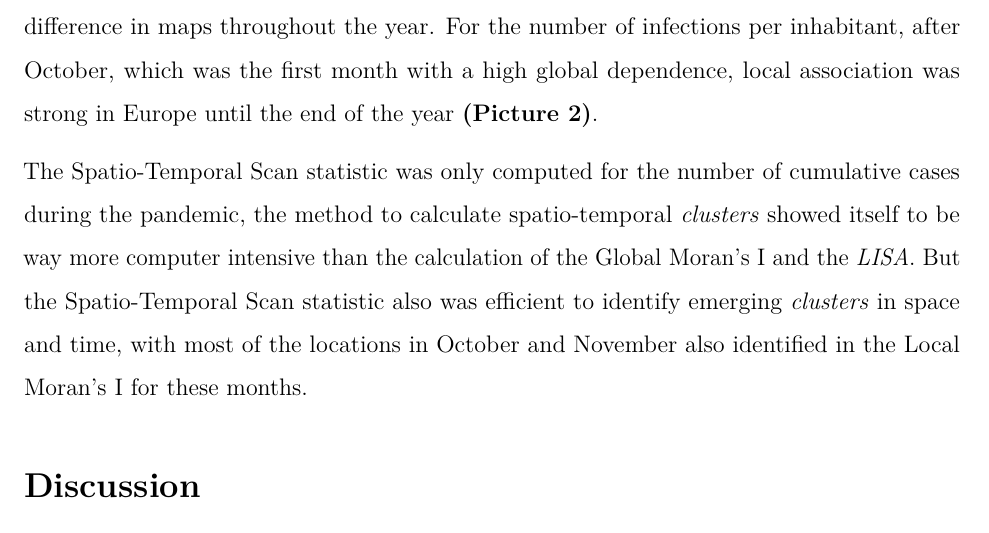
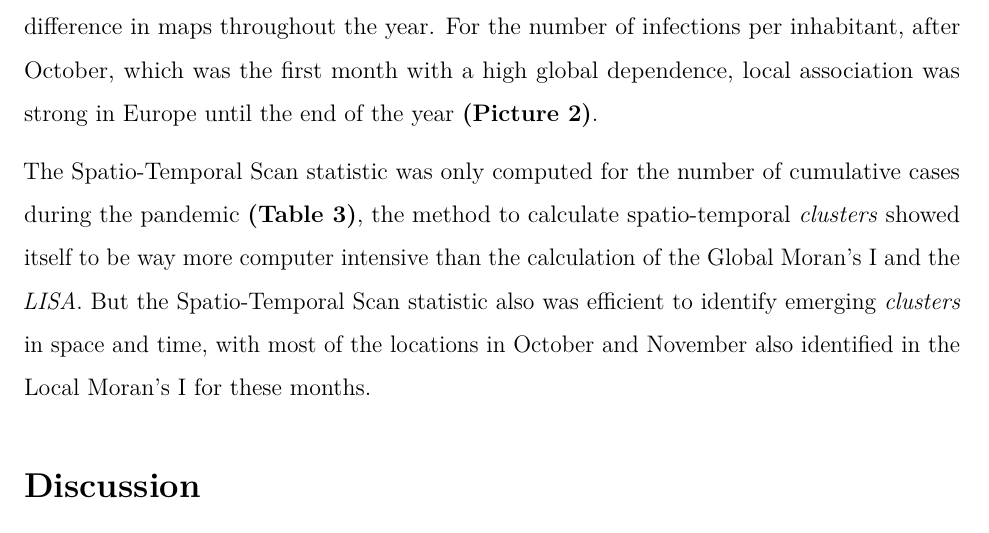
Before and after one commit to marreapato/Spatial_Temporal_Covid19_Study, an R Markdown document (Notebooks/paper_covid.rmd): part of page 6 of 8, cut so that both start at the same text. Rendered offline with R 4.5, knitr and Pandoc, then LaTeX, with nearby package versions.

Commit message:
Update paper_covid.rmd

```diff
--- a/Notebooks/paper_covid.rmd
+++ b/Notebooks/paper_covid.rmd
@@ -71,7 +71,7 @@ $$Im = \frac{n\sum_{i=1}^{n}\sum_{j=1}^{n}(x_{i}-\overline{x})(x_{j}-\overline{x
 
  Considering the number of deaths per inhabitant, when identifying local spatial autocorrelation with the Local Moran's I  **(Picture 1)** after April, month with the highest Global Moran's I, spatial dependence was strong in Europe, South America and North America, with little difference in maps throughout the year. For the number of infections per inhabitant, after October, which was the first month with a high global dependence, local association was strong in Europe until the end of the year **(Picture 2)**.
 
- The Spatio-Temporal Scan statistic was only computed for the number of cumulative cases during the pandemic, the method to calculate spatio-temporal *clusters* showed itself to be way more computer intensive than the calculation of the Global Moran's I and the *LISA*. But the Spatio-Temporal Scan statistic also was efficient to identify emerging *clusters* in space and time, with most of the locations in October and November also identified in the Local Moran's I for these months.
+ The Spatio-Temporal Scan statistic was only computed for the number of cumulative cases during the pandemic **(Table 3)**, the method to calculate spatio-temporal *clusters* showed itself to be way more computer intensive than the calculation of the Global Moran's I and the *LISA*. But the Spatio-Temporal Scan statistic also was efficient to identify emerging *clusters* in space and time, with most of the locations in October and November also identified in the Local Moran's I for these months.
 
 ## Discussion
 
```
